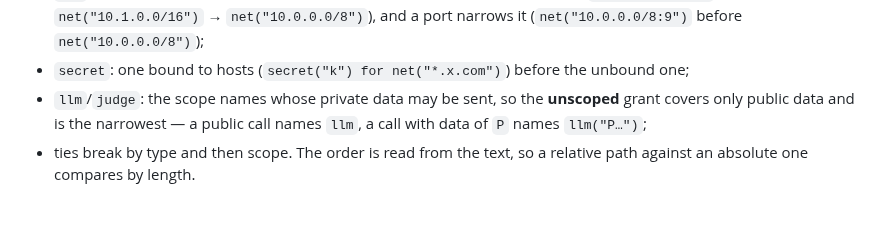
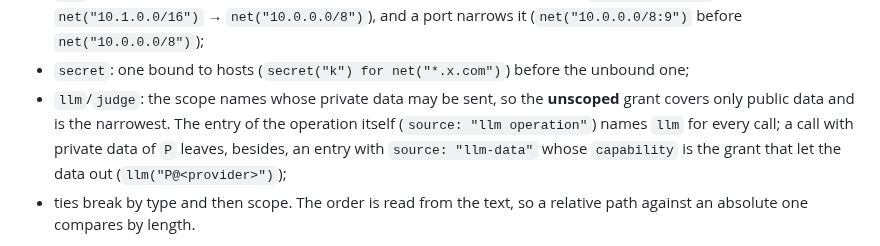
Before and after one commit to kitecosmic/synsema, a Markdown page: skills/synsema/capabilities.md, the part around the change. Drawn GitHub-style; blank space fills up the shorter version.

```diff
--- a/skills/synsema/capabilities.md
+++ b/skills/synsema/capabilities.md
@@ -300,8 +300,9 @@ kept in a fixed order, the one that covers least first, read the way each type m
   (`net("10.0.0.0/8:9")` before `net("10.0.0.0/8")`);
 - `secret`: one bound to hosts (`secret("k") for net("*.x.com")`) before the unbound one;
 - `llm`/`judge`: the scope names whose private data may be sent, so the **unscoped** grant covers only
-  public data and is the narrowest — a public call names `llm`, a call with data of `P` names
-  `llm("P…")`;
+  public data and is the narrowest. The entry of the operation itself (`source: "llm operation"`)
+  names `llm` for every call; a call with private data of `P` leaves, besides, an entry with
+  `source: "llm-data"` whose `capability` is the grant that let the data out (`llm("P@<provider>")`);
 - ties break by type and then scope. The order is read from the text, so a relative path against an
   absolute one compares by length.
 
```
Also changed, not shown: skills/synsema/llm.md (+5 -1 lines), skills/synsema/pitfalls.md (+1 -0 lines).
